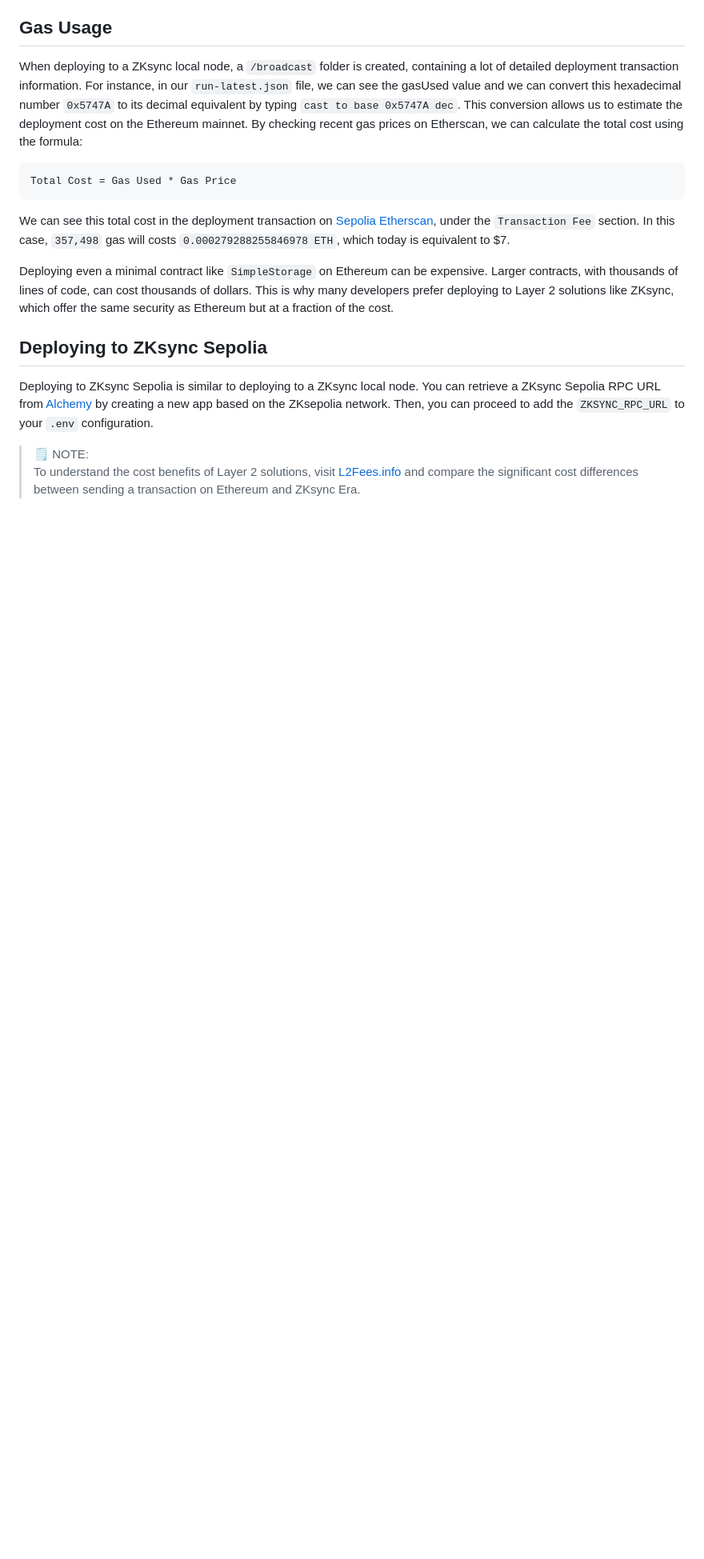
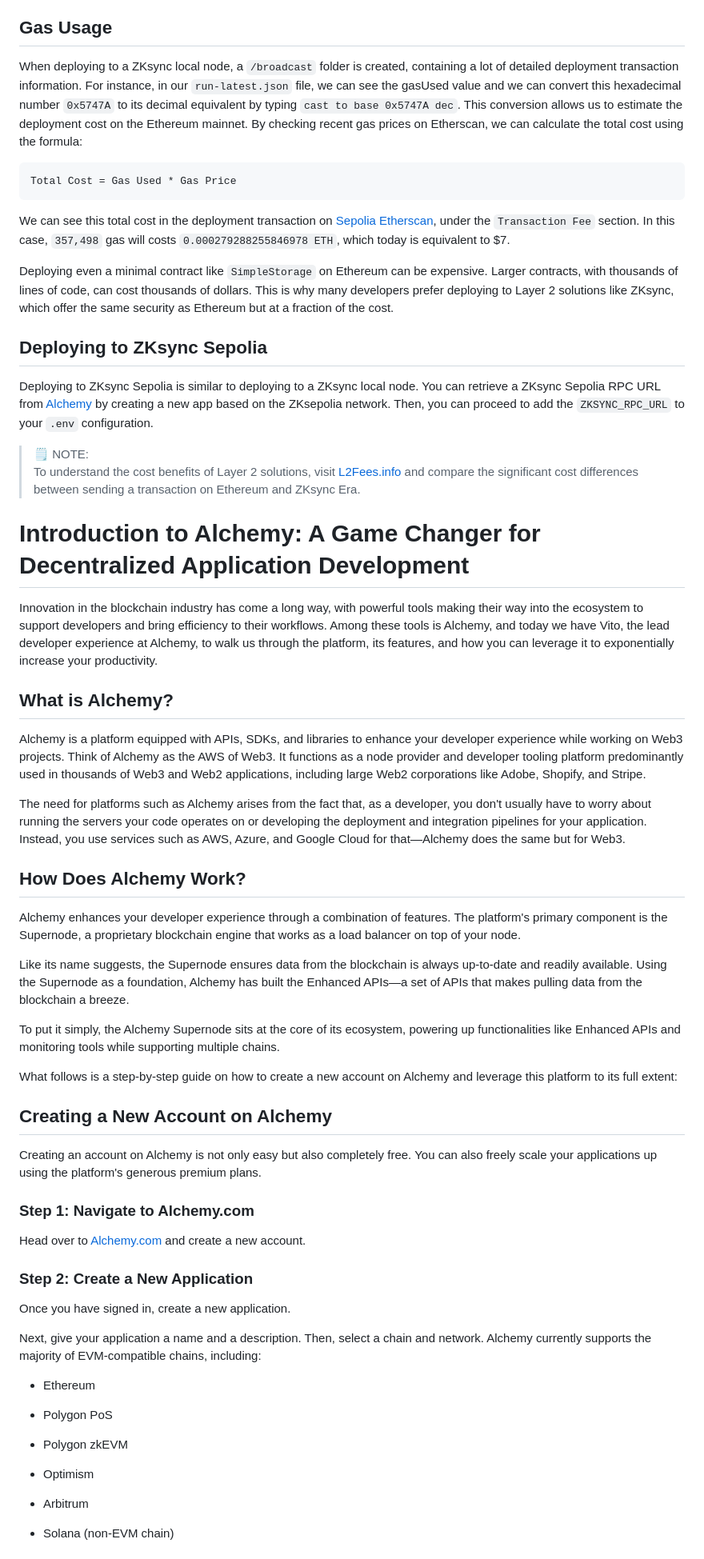
Before and after one commit to Mikehope254/Cyfrin-Updraft-Course, a Markdown page: Foundry Fundamentals/1. Foundry Simple Storage/1. Foundry Simple Storage.md, the part around the change printed below. Shown: that part at 80% size. Drawn GitHub-style; blank space fills up the shorter version.

Commit message:
Introduction To Alchemy

```diff
--- a/Foundry Fundamentals/1. Foundry Simple Storage/1. Foundry Simple Storage.md
+++ b/Foundry Fundamentals/1. Foundry Simple Storage/1. Foundry Simple Storage.md
@@ -1428,3 +1428,50 @@ Deploying to ZKsync Sepolia is similar to deploying to a ZKsync local node. You
 
    > 🗒️ NOTE:\
    > To understand the cost benefits of Layer 2 solutions, visit [L2Fees.info](https://l2fees.info) and compare the significant cost differences between sending a transaction on Ethereum and ZKsync Era.
+
+# Introduction to Alchemy: A Game Changer for Decentralized Application Development
+
+Innovation in the blockchain industry has come a long way, with powerful tools making their way into the ecosystem to support developers and bring efficiency to their workflows. Among these tools is Alchemy, and today we have Vito, the lead developer experience at Alchemy, to walk us through the platform, its features, and how you can leverage it to exponentially increase your productivity.
+
+## What is Alchemy?
+
+Alchemy is a platform equipped with APIs, SDKs, and libraries to enhance your developer experience while working on Web3 projects. Think of Alchemy as the AWS of Web3. It functions as a node provider and developer tooling platform predominantly used in thousands of Web3 and Web2 applications, including large Web2 corporations like Adobe, Shopify, and Stripe.
+
+The need for platforms such as Alchemy arises from the fact that, as a developer, you don't usually have to worry about running the servers your code operates on or developing the deployment and integration pipelines for your application. Instead, you use services such as AWS, Azure, and Google Cloud for that—Alchemy does the same but for Web3.
+
+## How Does Alchemy Work?
+
+Alchemy enhances your developer experience through a combination of features. The platform's primary component is the Supernode, a proprietary blockchain engine that works as a load balancer on top of your node.
+
+Like its name suggests, the Supernode ensures data from the blockchain is always up-to-date and readily available. Using the Supernode as a foundation, Alchemy has built the Enhanced APIs—a set of APIs that makes pulling data from the blockchain a breeze.
+
+To put it simply, the Alchemy Supernode sits at the core of its ecosystem, powering up functionalities like Enhanced APIs and monitoring tools while supporting multiple chains.
+
+What follows is a step-by-step guide on how to create a new account on Alchemy and leverage this platform to its full extent:
+
+## Creating a New Account on Alchemy
+
+Creating an account on Alchemy is not only easy but also completely free. You can also freely scale your applications up using the platform's generous premium plans.
+
+### Step 1: Navigate to Alchemy.com
+
+Head over to [Alchemy.com](alchemy.com) and create a new account.
+
+### Step 2: Create a New Application
+
+Once you have signed in, create a new application.
+
+Next, give your application a name and a description. Then, select a chain and network. Alchemy currently supports the majority of EVM-compatible chains, including:
+
+   - Ethereum
+
+   - Polygon PoS
+
+   - Polygon zkEVM
+
+   - Optimism
+
+   - Arbitrum
+
+   - Solana (non-EVM chain)
+
```
Also changed, not shown: other parts of Foundry Fundamentals/1. Foundry Simple Storage/1. Foundry Simple Storage.md (+35 -0 lines), Foundry Fundamentals/Images/alchemy1.png (added).
